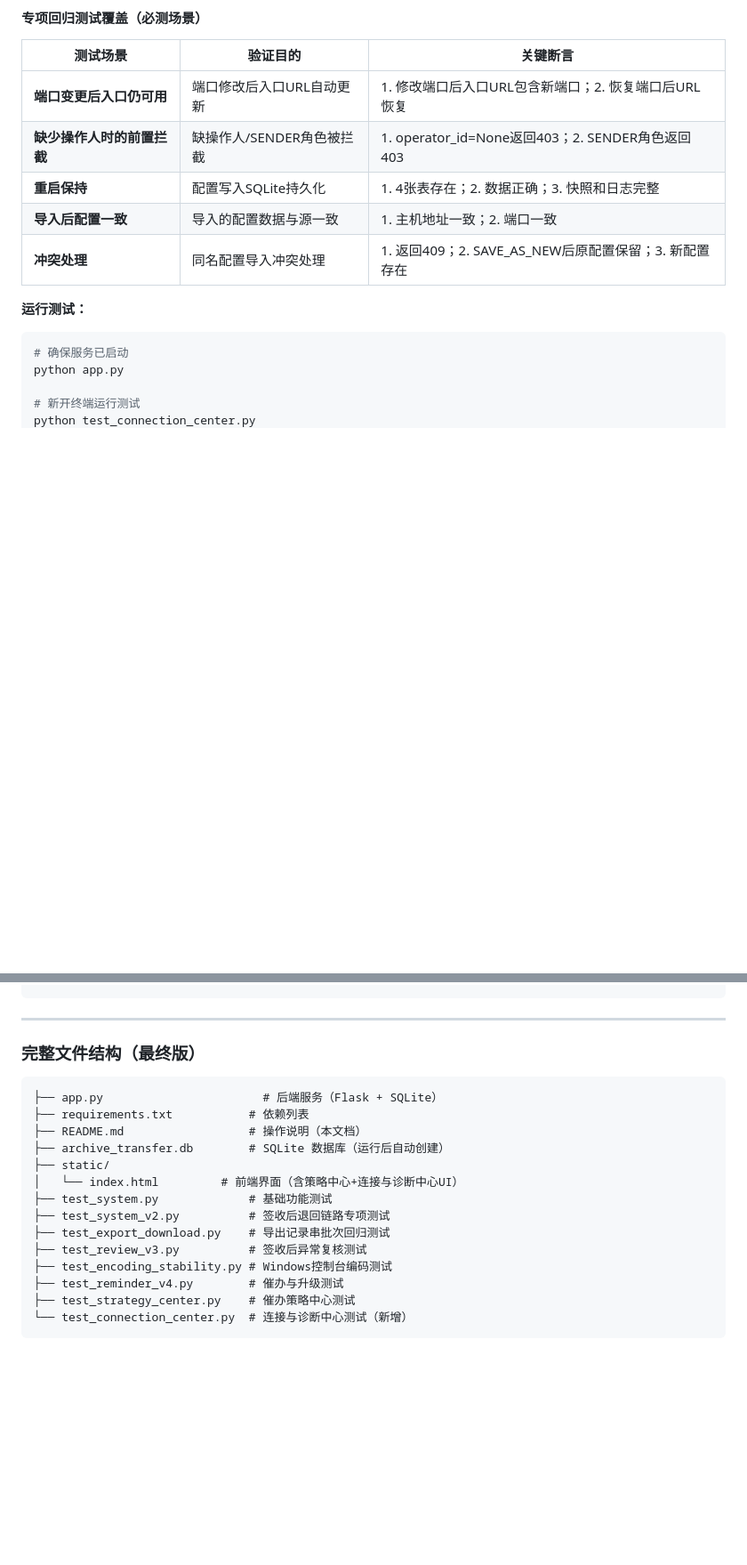
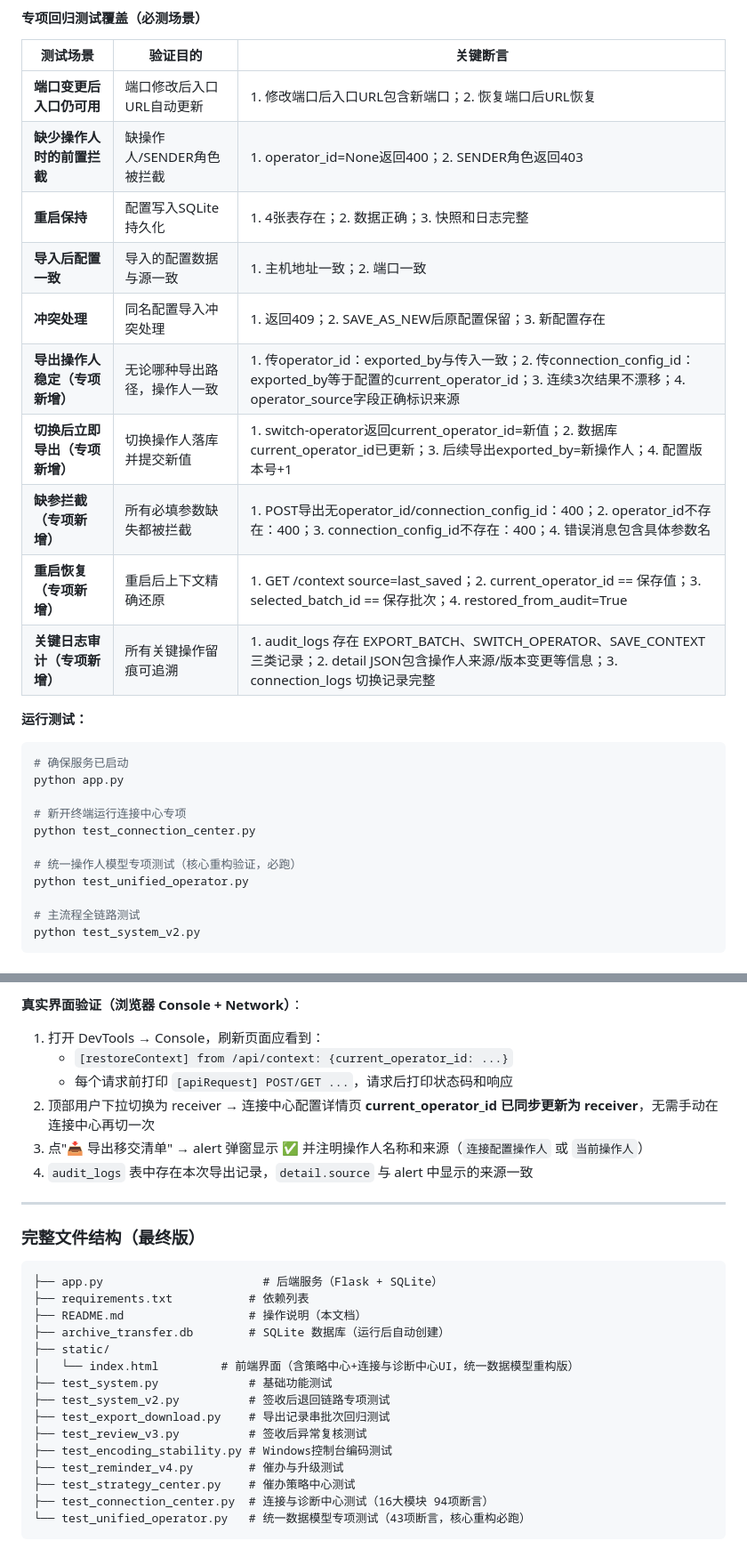
Before and after one commit to zzz-net/zzz-00061, a Markdown page: README.md, 2 parts joined by grey strips. Shown at 89% size. GitHub-like rendering; blank space fills up the shorter version.

Commit message:
.4003792596239144:4e97449bcd644a92ad20bf259565f849_6a326aa937531196fbbc919f.6a326aae37531196fbbc91a1.6a326aad984b30c5de2822b5:Trae CN.T(2026/6/17 17:36:46)

````diff
--- a/README.md
+++ b/README.md
@@ -1305,16 +1305,27 @@ python test_strategy_center.py
 | 测试场景 | 验证目的 | 关键断言 |
 |---------|---------|---------|
 | **端口变更后入口仍可用** | 端口修改后入口URL自动更新 | 1. 修改端口后入口URL包含新端口；2. 恢复端口后URL恢复 |
-| **缺少操作人时的前置拦截** | 缺操作人/SENDER角色被拦截 | 1. operator_id=None返回403；2. SENDER角色返回403 |
+| **缺少操作人时的前置拦截** | 缺操作人/SENDER角色被拦截 | 1. operator_id=None返回400；2. SENDER角色返回403 |
 | **重启保持** | 配置写入SQLite持久化 | 1. 4张表存在；2. 数据正确；3. 快照和日志完整 |
 | **导入后配置一致** | 导入的配置数据与源一致 | 1. 主机地址一致；2. 端口一致 |
 | **冲突处理** | 同名配置导入冲突处理 | 1. 返回409；2. SAVE_AS_NEW后原配置保留；3. 新配置存在 |
+| **导出操作人稳定（专项新增）** | 无论哪种导出路径，操作人一致 | 1. 传operator_id：exported_by与传入一致；2. 传connection_config_id：exported_by等于配置的current_operator_id；3. 连续3次结果不漂移；4. operator_source字段正确标识来源 |
+| **切换后立即导出（专项新增）** | 切换操作人落库并提交新值 | 1. switch-operator返回current_operator_id=新值；2. 数据库current_operator_id已更新；3. 后续导出exported_by=新操作人；4. 配置版本号+1 |
+| **缺参拦截（专项新增）** | 所有必填参数缺失都被拦截 | 1. POST导出无operator_id/connection_config_id：400；2. operator_id不存在：400；3. connection_config_id不存在：400；4. 错误消息包含具体参数名 |
+| **重启恢复（专项新增）** | 重启后上下文精确还原 | 1. GET /context source=last_saved；2. current_operator_id == 保存值；3. selected_batch_id == 保存批次；4. restored_from_audit=True |
+| **关键日志审计（专项新增）** | 所有关键操作留痕可追溯 | 1. audit_logs 存在 EXPORT_BATCH、SWITCH_OPERATOR、SAVE_CONTEXT 三类记录；2. detail JSON包含操作人来源/版本变更等信息；3. connection_logs 切换记录完整 |
 
 **运行测试：**
 ```bash
 # 确保服务已启动
 python app.py
 
-# 新开终端运行测试
+# 新开终端运行连接中心专项
 python test_connection_center.py
+
+# 统一操作人模型专项测试（核心重构验证，必跑）
+python test_unified_operator.py
+
+# 主流程全链路测试
+python test_system_v2.py
 ```
@@ -1321,3 +1350,10 @@ python test_connection_center.py
+**真实界面验证（浏览器 Console + Network）**：
+1. 打开 DevTools → Console，刷新页面应看到：
+   - `[restoreContext] from /api/context: {current_operator_id: ...}`
+   - 每个请求前打印 `[apiRequest] POST/GET ...`，请求后打印状态码和响应
+2. 顶部用户下拉切换为 receiver → 连接中心配置详情页 **current_operator_id 已同步更新为 receiver**，无需手动在连接中心再切一次
+3. 点"📥 导出移交清单" → alert 弹窗显示 ✅ 并注明操作人名称和来源（`连接配置操作人` 或 `当前操作人`）
+4. `audit_logs` 表中存在本次导出记录，`detail.source` 与 alert 中显示的来源一致
 
 ---
 
@@ -1329,7 +1365,7 @@ python test_connection_center.py
 ├── README.md                  # 操作说明（本文档）
 ├── archive_transfer.db        # SQLite 数据库（运行后自动创建）
 ├── static/
-│   └── index.html         # 前端界面（含策略中心+连接与诊断中心UI）
+│   └── index.html         # 前端界面（含策略中心+连接与诊断中心UI，统一数据模型重构版）
 ├── test_system.py             # 基础功能测试
 ├── test_system_v2.py          # 签收后退回链路专项测试
 ├── test_export_download.py    # 导出记录串批次回归测试
@@ -1337,5 +1373,6 @@ python test_connection_center.py
 ├── test_encoding_stability.py # Windows控制台编码测试
 ├── test_reminder_v4.py        # 催办与升级测试
 ├── test_strategy_center.py    # 催办策略中心测试
-└── test_connection_center.py  # 连接与诊断中心测试（新增）
+├── test_connection_center.py  # 连接与诊断中心测试（16大模块 94项断言）
+└── test_unified_operator.py   # 统一数据模型专项测试（43项断言，核心重构必跑）
 ```
````
Also changed, not shown: other parts of README.md (+18 -0 lines).
